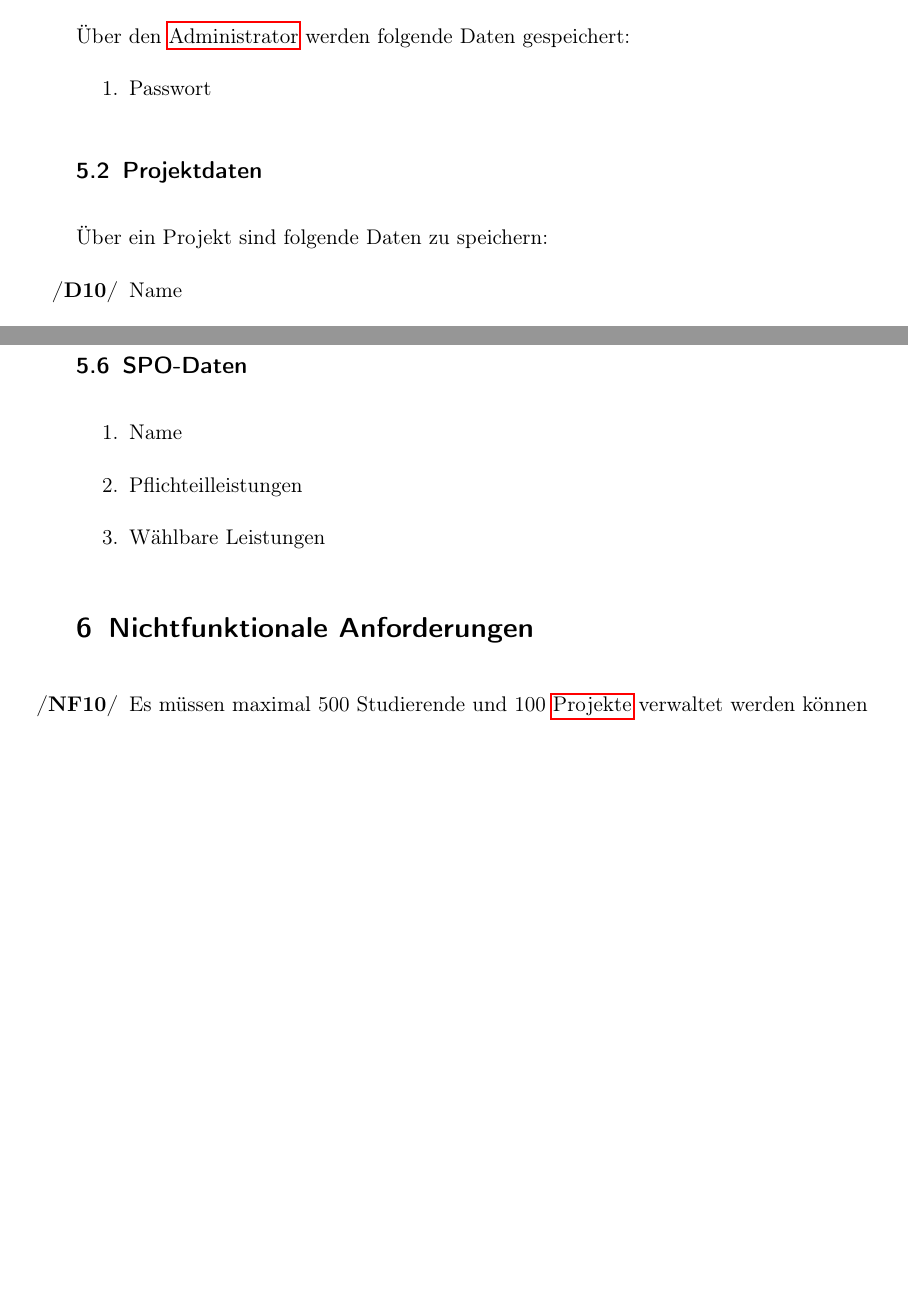
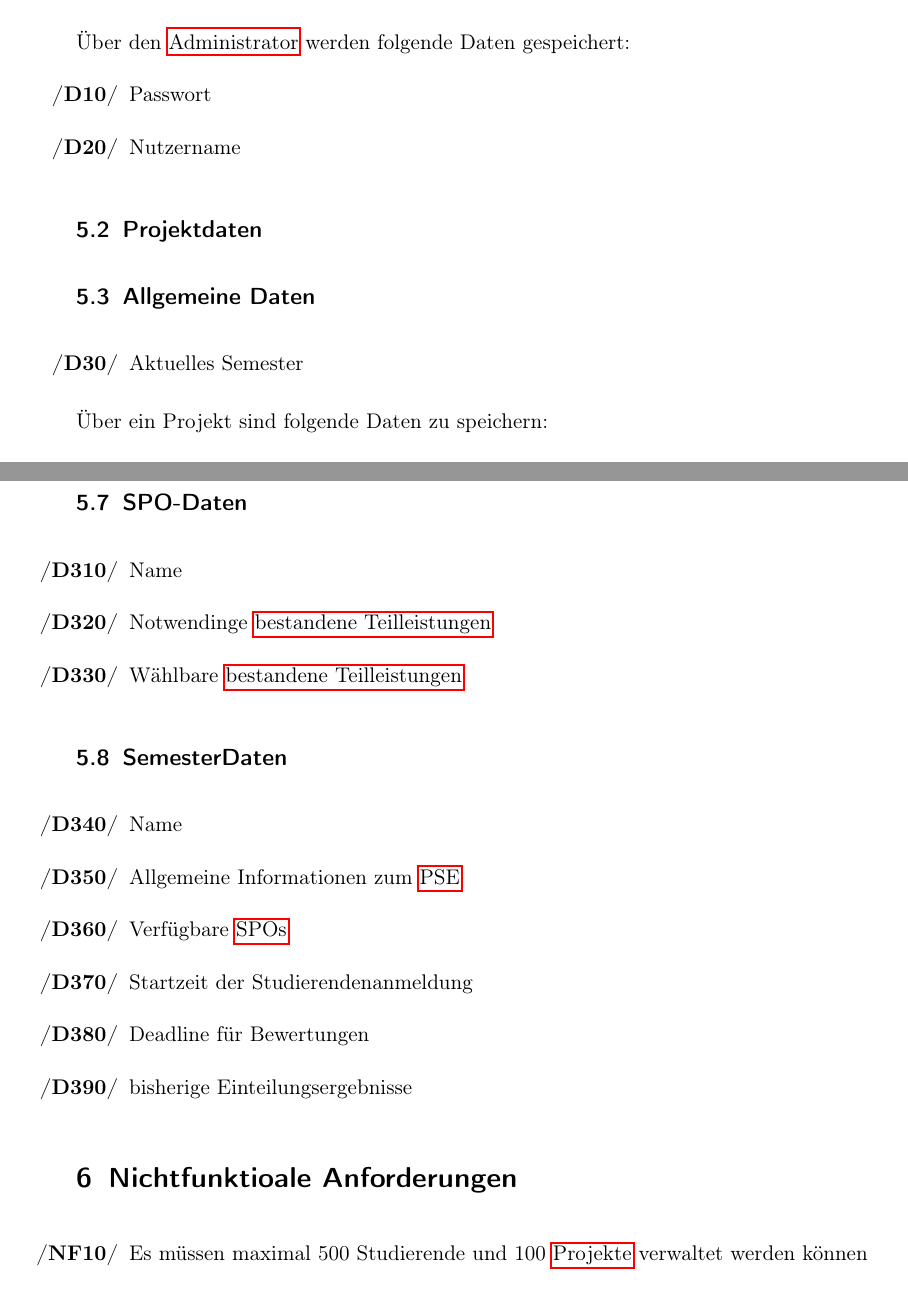
Before and after one commit to EmilDohse/pse_allocation, a LaTeX document (Pflichtenheft_pse/document.tex): two parts of pages 13 and 15 of 48 before the commit and two parts of pages 13 and 15 of 49 after it, joined at a grey line, cut so that both start at the same text, the shorter picture padded with empty space. Compiled offline with pdfLaTeX.

Commit message:
prioritäten der wunschkirterien und daten überarbeitet

```diff
--- a/Pflichtenheft_pse/document.tex
+++ b/Pflichtenheft_pse/document.tex
@@ -52,7 +52,7 @@ plural=Teams, description={Ein Team ist ein Zusammenschluss von Studierenden, we
 \newglossaryentry{SPO}{name=SPO,
 plural=SPOs, description={Die SPO (Studienprüfungsordnung) regelt den Studienablauf, die Prüfungen und den Abschluss des Studiums.
 }}
-\newglossaryentry{Teilleistung}{name=bestandene Teilleistung, %bestandene weglassen?!
+\newglossaryentry{Teilleistung}{name=Teilleistung, %bestandene weglassen?!
 plural=bestandene Teilleistungen, description={Eine Teilleistung ist eine von den \glspl{Studierender}n zu erbringende Leistung, meist in Form einer schriftlichen Prüfung. Das bestehen einer oder mehrerer Teilleistungen führt zum bestehen eines \gls{Modul}s. Dies wird in der \gls{SPO} spezifiziert.
 }}
 \newglossaryentry{Modul}{name=Modul,
@@ -396,15 +401,20 @@ bestanden haben, werden bevorzugt
 
 \subsection{Administratordaten}
 Über den \gls{Admin} werden folgende Daten gespeichert:
-\begin{enumerate}
+\begin{enumerate}[label=\swtLabel{D}]
 	\item Passwort
+	\item Nutzername
 \end{enumerate}
 
 \subsection{Projektdaten}
+\subsection{Allgemeine Daten}
+\begin{enumerate}[label=\swtLabel{D},resume]
+  \item Aktuelles Semester
+\end{enumerate}
+
 Über ein Projekt sind folgende Daten zu speichern:
-\begin{enumerate}[label=\swtLabel{D}]
+\begin{enumerate}[label=\swtLabel{D},resume]
   \item Name
-  \item Vorname
   \item Anzahl der Teams
   \item Beschreibung
   \item Projektbetreuer
@@ -446,13 +459,22 @@ Zu jedem Studierenden sollen folgende Daten gespeichert werden:
 \end{enumerate}
 
 \subsection{SPO-Daten}
-\begin{enumerate}
+\begin{enumerate}[label=\swtLabel{D}, resume]
 	\item Name
-	\item Pflichteilleistungen
-	\item Wählbare Leistungen
+	\item Notwendinge \glspl{Teilleistung}
+	\item Wählbare \glspl{Teilleistung}
+\end{enumerate}
+\subsection{Semester"-Daten}
+\begin{enumerate}[label=\swtLabel{D}, resume]
+    \item Name
+    \item Allgemeine Informationen zum \gls{PSE}
+    \item Verfügbare \glspl{SPO}
+    \item Startzeit der Studierendenanmeldung
+    \item Deadline für Bewertungen
+    \item bisherige Einteilungsergebnisse
 \end{enumerate}
 
-\section{Nichtfunktionale Anforderungen}
+\section{Nichtfunktioale Anforderungen}
 
 \begin{enumerate}[label=\swtLabel{NF}]
   \item Es müssen maximal 500 Studierende und 100 \glspl{Projekt} verwaltet werden
```
Also changed, not shown: Pflichtenheft_pse/document.tex (47 more changed lines).
